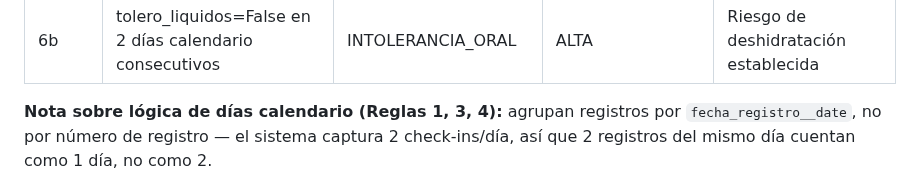
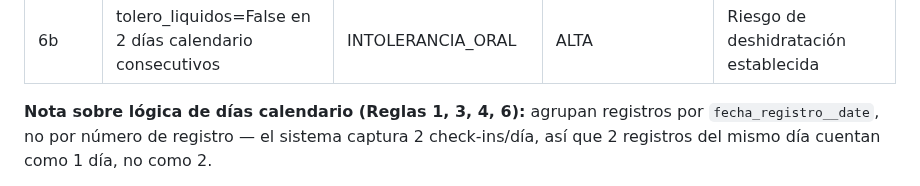
Before and after one commit to Alejandro-Valen/Registro_Post_Quirurgico, a Markdown page: CLAUDE.md, the part around the change. Rendered like a GitHub page.

Commit message:
docs: incluir Regla 6 en la nota de lógica de días calendario (CLAUDE.md y ROADMAP)

```diff
--- a/CLAUDE.md
+++ b/CLAUDE.md
@@ -115,7 +115,7 @@ modelo — fase de decisiones de arquitectura clínica completa.**
 | 6a | tolero_liquidos=False en 1 día calendario | INTOLERANCIA_ORAL | MEDIA | Deshidratación = causa #1 de readmisión (Lawrence 2013); tolerancia oral es criterio de alta ERAS |
 | 6b | tolero_liquidos=False en 2 días calendario consecutivos | INTOLERANCIA_ORAL | ALTA | Riesgo de deshidratación establecida |
 
-**Nota sobre lógica de días calendario (Reglas 1, 3, 4):** agrupan
+**Nota sobre lógica de días calendario (Reglas 1, 3, 4, 6):** agrupan
 registros por `fecha_registro__date`, no por número de registro — el
 sistema captura 2 check-ins/día, así que 2 registros del mismo día
 cuentan como 1 día, no como 2.
```
Also changed, not shown: ROADMAP_MONITOREO_POSQUIRURGICO.md (+1 -1 lines).
